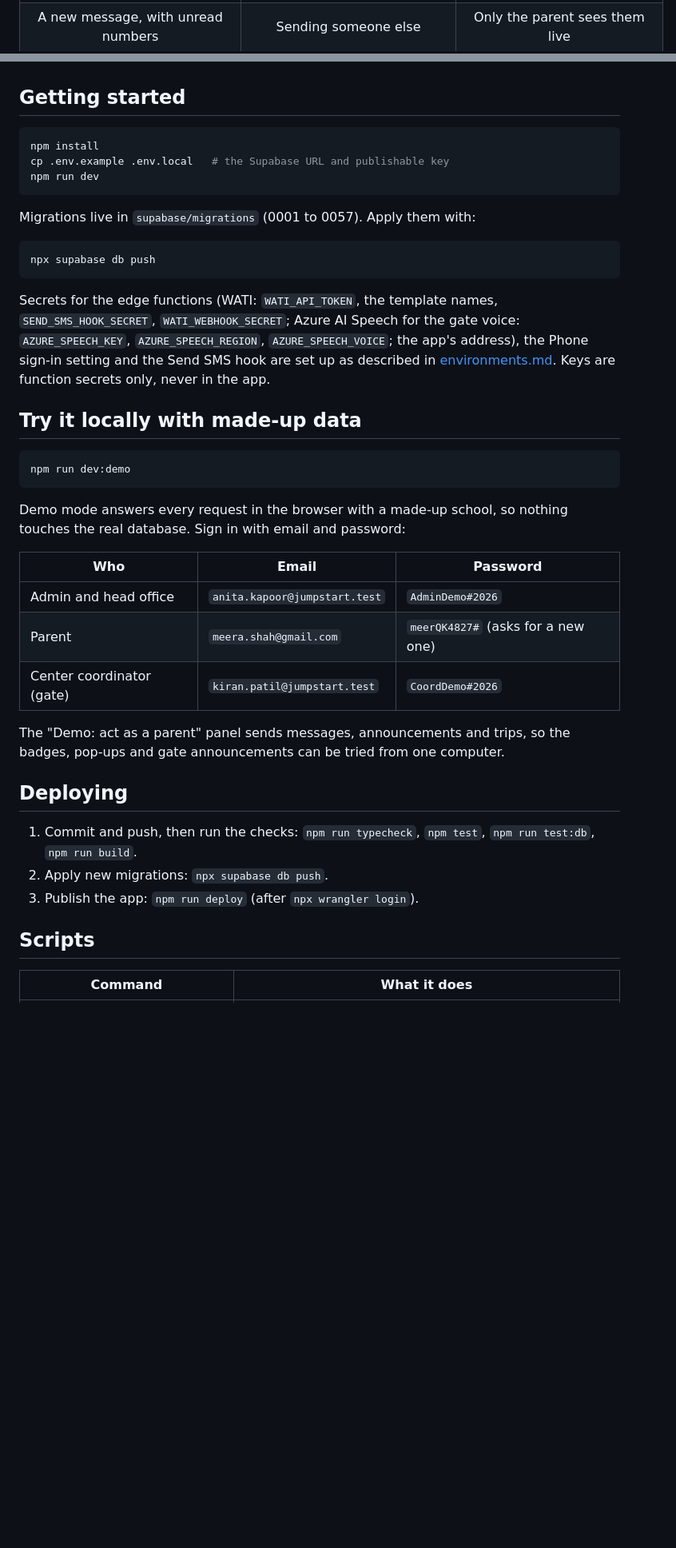
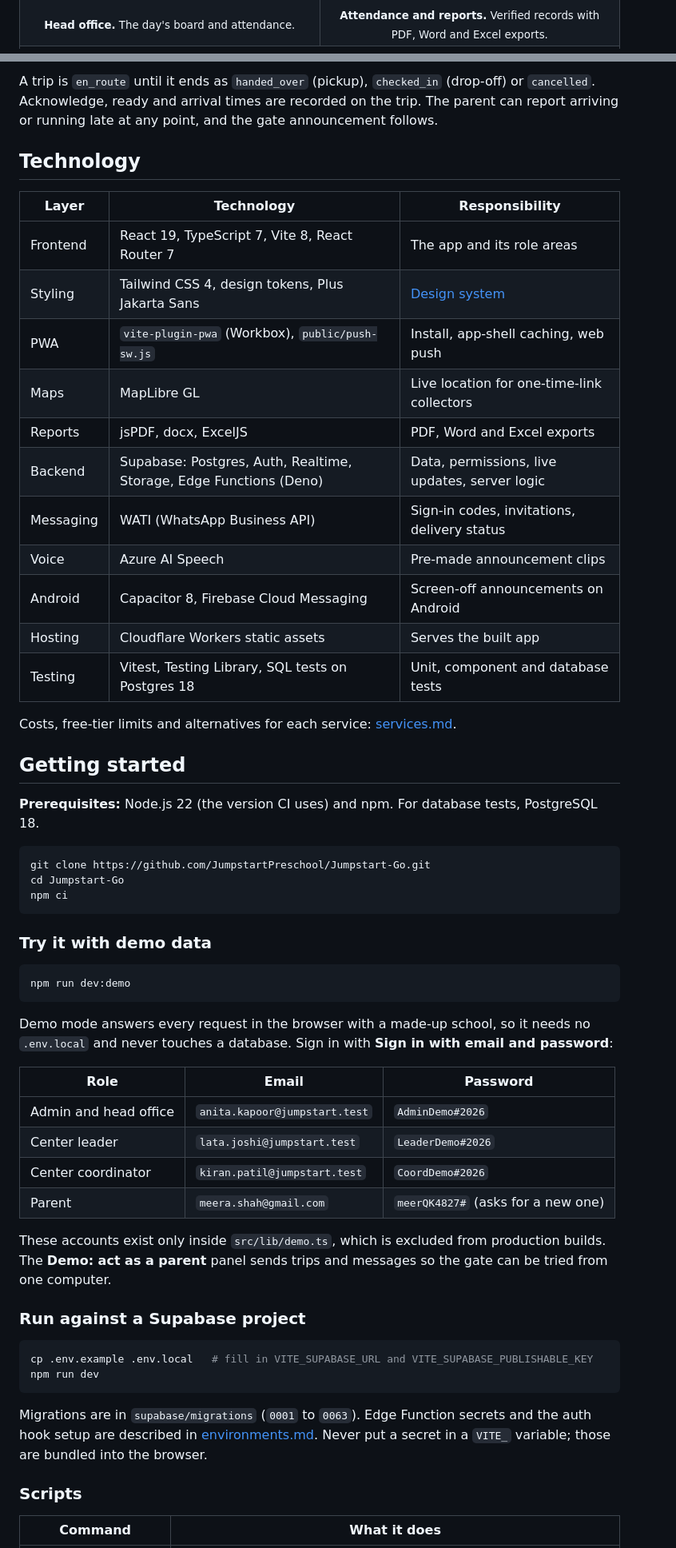
Before and after one commit to JumpstartPreschool/Jumpstart-Go, a Markdown page: README.md, 2 parts joined by grey strips. Shown at 80% size. Rendered like a GitHub page; blank space fills up the shorter version.

````diff
--- a/README.md
+++ b/README.md
@@ -46,7 +52,6 @@ Jumpstart is an installable web app for one school. Only people the school adds
   </tr>
   <tr>
-    <td align="center">A new message, with unread numbers</td>
-    <td align="center">Sending someone else</td>
-    <td align="center">Only the parent sees them live</td>
+    <td align="center"><sub><b>Head office.</b> The day's board and attendance.</sub></td>
+    <td align="center"><sub><b>Attendance and reports.</b> Verified records with PDF, Word and Excel exports.</sub></td>
   </tr>
   <tr>
@@ -140,43 +179,60 @@ The app installs to the home screen (Share → Add to Home Screen on iPhone, or
+A trip is `en_route` until it ends as `handed_over` (pickup), `checked_in` (drop-off) or `cancelled`. Acknowledge, ready and arrival times are recorded on the trip. The parent can report arriving or running late at any point, and the gate announcement follows.
+
+## Technology
+
+| Layer | Technology | Responsibility |
+|---|---|---|
+| Frontend | React 19, TypeScript 7, Vite 8, React Router 7 | The app and its role areas |
+| Styling | Tailwind CSS 4, design tokens, Plus Jakarta Sans | [Design system](docs/design/design-system.md) |
+| PWA | `vite-plugin-pwa` (Workbox), `public/push-sw.js` | Install, app-shell caching, web push |
+| Maps | MapLibre GL | Live location for one-time-link collectors |
+| Reports | jsPDF, docx, ExcelJS | PDF, Word and Excel exports |
+| Backend | Supabase: Postgres, Auth, Realtime, Storage, Edge Functions (Deno) | Data, permissions, live updates, server logic |
+| Messaging | WATI (WhatsApp Business API) | Sign-in codes, invitations, delivery status |
+| Voice | Azure AI Speech | Pre-made announcement clips |
+| Android | Capacitor 8, Firebase Cloud Messaging | Screen-off announcements on Android |
+| Hosting | Cloudflare Workers static assets | Serves the built app |
+| Testing | Vitest, Testing Library, SQL tests on Postgres 18 | Unit, component and database tests |
+
+Costs, free-tier limits and alternatives for each service: [services.md](docs/infrastructure/services.md).
 
 ## Getting started
 
+**Prerequisites:** Node.js 22 (the version CI uses) and npm. For database tests, PostgreSQL 18.
+
 ```bash
-npm install
-cp .env.example .env.local   # the Supabase URL and publishable key
-npm run dev
+git clone https://github.com/JumpstartPreschool/Jumpstart-Go.git
+cd Jumpstart-Go
+npm ci
 ```
 
-Migrations live in `supabase/migrations` (0001 to 0057). Apply them with:
-
-```bash
-npx supabase db push
-```
-
-Secrets for the edge functions (WATI: `WATI_API_TOKEN`, the template names, `SEND_SMS_HOOK_SECRET`, `WATI_WEBHOOK_SECRET`; Azure AI Speech for the gate voice: `AZURE_SPEECH_KEY`, `AZURE_SPEECH_REGION`, `AZURE_SPEECH_VOICE`; the app's address), the Phone sign-in setting and the Send SMS hook are set up as described in [environments.md](docs/infrastructure/environments.md). Keys are function secrets only, never in the app.
-
-## Try it locally with made-up data
+### Try it with demo data
 
 ```bash
 npm run dev:demo
 ```
 
-Demo mode answers every request in the browser with a made-up school, so nothing touches the real database. Sign in with email and password:
+Demo mode answers every request in the browser with a made-up school, so it needs no `.env.local` and never touches a database. Sign in with **Sign in with email and password**:
 
-| Who | Email | Password |
+| Role | Email | Password |
 |---|---|---|
 | Admin and head office | `anita.kapoor@jumpstart.test` | `AdminDemo#2026` |
+| Center leader | `lata.joshi@jumpstart.test` | `LeaderDemo#2026` |
+| Center coordinator | `kiran.patil@jumpstart.test` | `CoordDemo#2026` |
 | Parent | `meera.shah@gmail.com` | `meerQK4827#` (asks for a new one) |
-| Center coordinator (gate) | `kiran.patil@jumpstart.test` | `CoordDemo#2026` |
 
-The "Demo: act as a parent" panel sends messages, announcements and trips, so the badges, pop-ups and gate announcements can be tried from one computer.
+These accounts exist only inside `src/lib/demo.ts`, which is excluded from production builds. The **Demo: act as a parent** panel sends trips and messages so the gate can be tried from one computer.
 
-## Deploying
+### Run against a Supabase project
 
-1. Commit and push, then run the checks: `npm run typecheck`, `npm test`, `npm run test:db`, `npm run build`.
-2. Apply new migrations: `npx supabase db push`.
-3. Publish the app: `npm run deploy` (after `npx wrangler login`).
+```bash
+cp .env.example .env.local   # fill in VITE_SUPABASE_URL and VITE_SUPABASE_PUBLISHABLE_KEY
+npm run dev
+```
 
-## Scripts
+Migrations are in `supabase/migrations` (`0001` to `0063`). Edge Function secrets and the auth hook setup are described in [environments.md](docs/infrastructure/environments.md). Never put a secret in a `VITE_` variable; those are bundled into the browser.
+
+### Scripts
 
 | Command | What it does |
 |---|---|
````
Also changed, not shown: other parts of README.md (+209 -106 lines), CONTRIBUTING.md (added, +66 -0 lines), SECURITY.md (added, +26 -0 lines).
